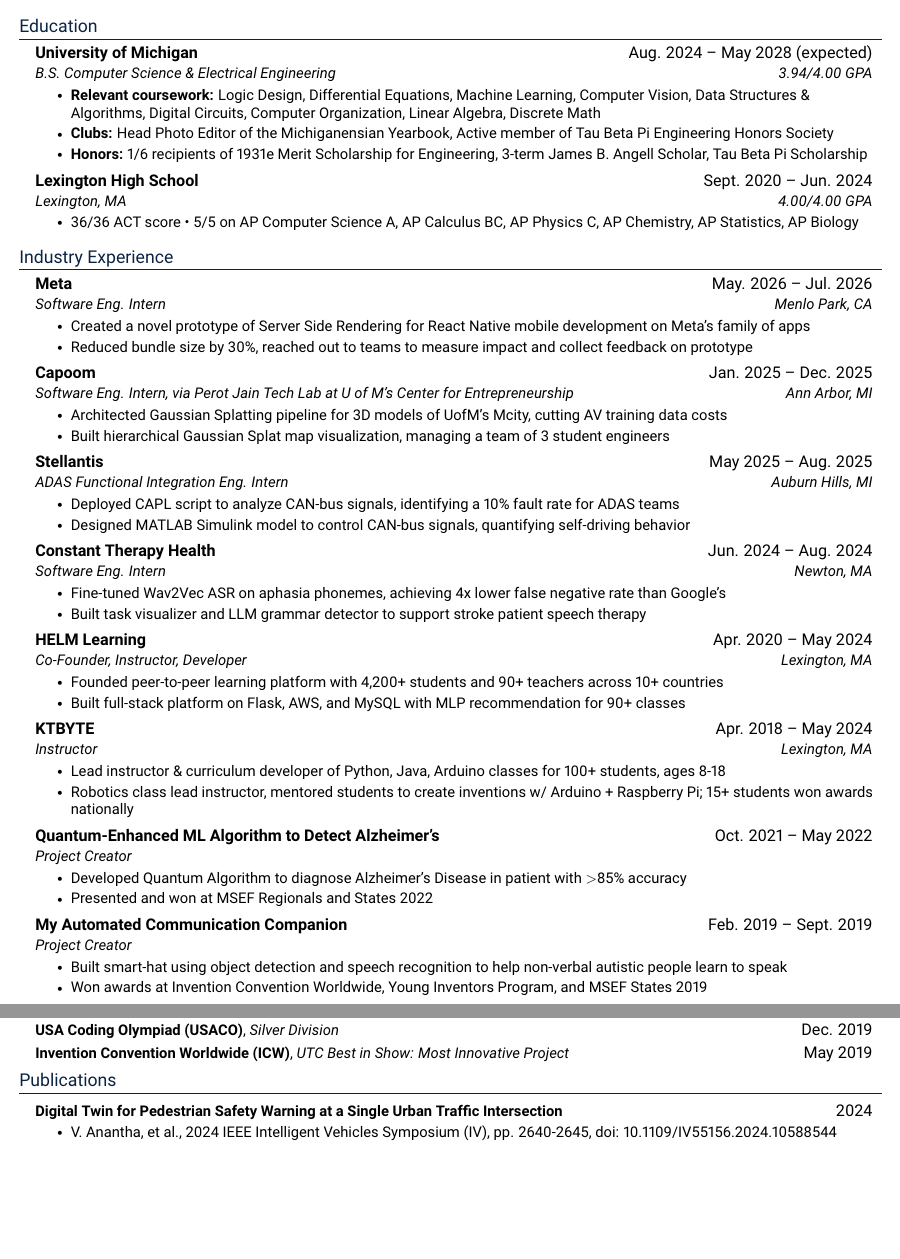
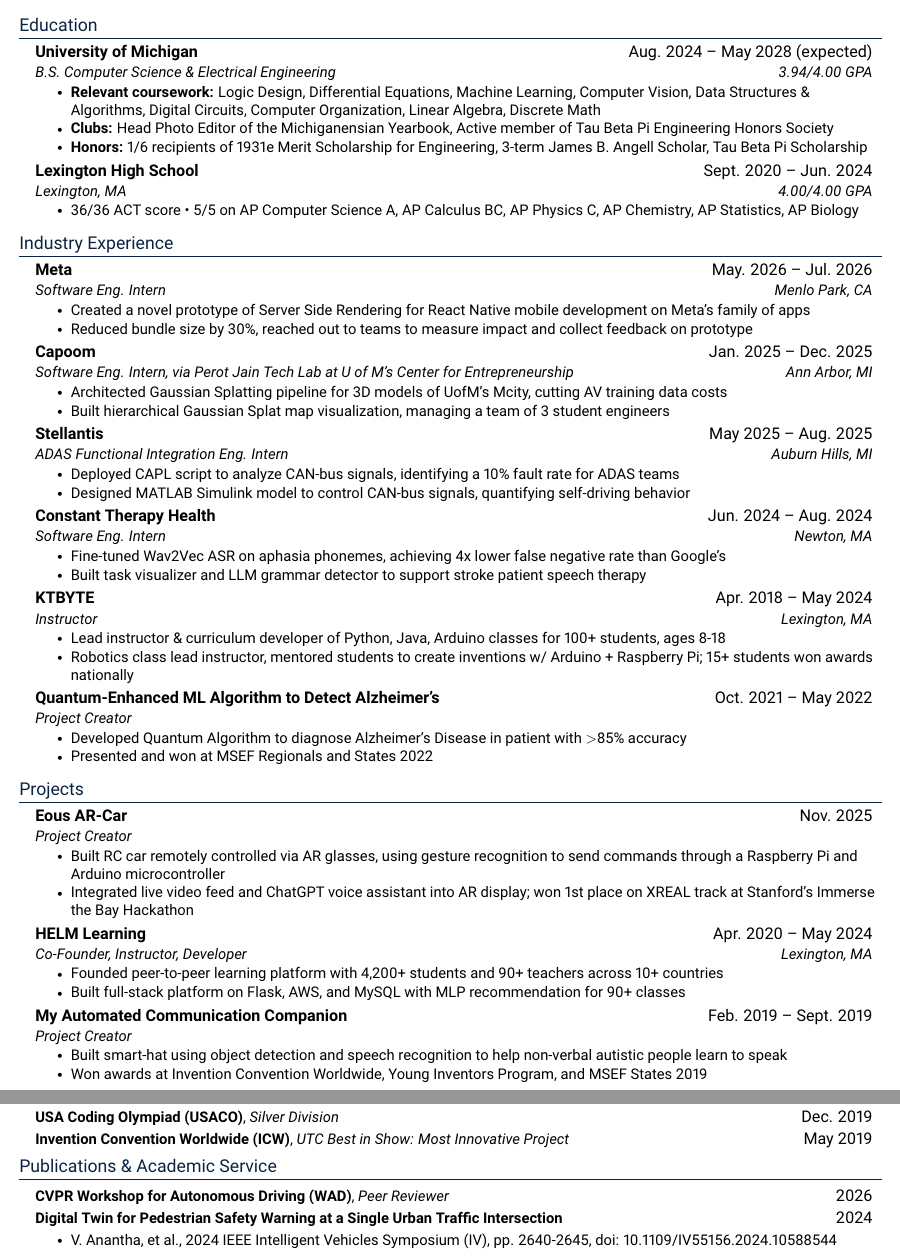
Before and after one commit to vikramanantha/resumeer, a LaTeX CV (resume_full.tex): two parts of pages 1 and 2 of 2, joined at a grey line, cut so that both start at the same text, the shorter picture padded with empty space. Compiled offline with pdfLaTeX.

Commit message:
Add Projects section; move HELM Learning and My Automated Communication Companion out of Industry Experience
New \section{Projects} sits between Industry Experience and Research
Experience. Also adds Eous AR-Car (1st place, XREAL track at
Stanford's Immerse the Bay Hackathon), sourced from the engineering
page's data.json.

Co-Authored-By: Claude Sonnet 5 <noreply@anthropic.com>

```diff
--- a/resume_full.tex
+++ b/resume_full.tex
@@ -166,14 +166,6 @@
       \resumeItemListEnd
 
     \resumeSubheading
-      {HELM Learning}{Apr. 2020 -- May 2024}
-      {Co-Founder, Instructor, Developer}{Lexington, MA}
-      \resumeItemListStart
-        \resumeItem{Founded peer-to-peer learning platform with 4,200+ students and 90+ teachers across 10+ countries}
-        \resumeItem{Built full-stack platform on Flask, AWS, and MySQL with MLP recommendation for 90+ classes}
-      \resumeItemListEnd
-
-    \resumeSubheading
       {KTBYTE}{Apr. 2018 -- May 2024}
       {Instructor}{Lexington, MA}
       \resumeItemListStart
@@ -187,6 +179,28 @@
       \resumeItemListStart
         \resumeItem{Developed Quantum Algorithm to diagnose Alzheimer's Disease in patient with $>$85\% accuracy}
         \resumeItem{Presented and won at MSEF Regionals and States 2022}
+      \resumeItemListEnd
+
+  \resumeSubHeadingListEnd
+
+%-----------PROJECTS-----------
+\section{Projects}
+  \resumeSubHeadingListStart
+
+    \resumeSubheading
+      {Eous AR-Car}{Nov. 2025}
+      {Project Creator}{}
+      \resumeItemListStart
+        \resumeItem{Built RC car remotely controlled via AR glasses, using gesture recognition to send commands through a Raspberry Pi and Arduino microcontroller}
+        \resumeItem{Integrated live video feed and ChatGPT voice assistant into AR display; won 1st place on XREAL track at Stanford's Immerse the Bay Hackathon}
+      \resumeItemListEnd
+
+    \resumeSubheading
+      {HELM Learning}{Apr. 2020 -- May 2024}
+      {Co-Founder, Instructor, Developer}{Lexington, MA}
+      \resumeItemListStart
+        \resumeItem{Founded peer-to-peer learning platform with 4,200+ students and 90+ teachers across 10+ countries}
+        \resumeItem{Built full-stack platform on Flask, AWS, and MySQL with MLP recommendation for 90+ classes}
       \resumeItemListEnd
 
     \resumeSubheading
@@ -301,8 +315,10 @@
     \resumeSubHeadingListEnd
 
 %-----------PUBLICATIONS-----------
-\section{Publications}
+\section{Publications \& Academic Service}
     \resumeSubHeadingListStart
+      \resumeProjectHeading
+          {\textbf{CVPR Workshop for Autonomous Driving (WAD)}, \emph{Peer Reviewer}}{2026}
       \resumeProjectHeading
           {\textbf{Digital Twin for Pedestrian Safety Warning at a Single Urban Traffic Intersection}}{2024}
           \resumeItemListStart
```
Also changed, not shown: 3 other files.
